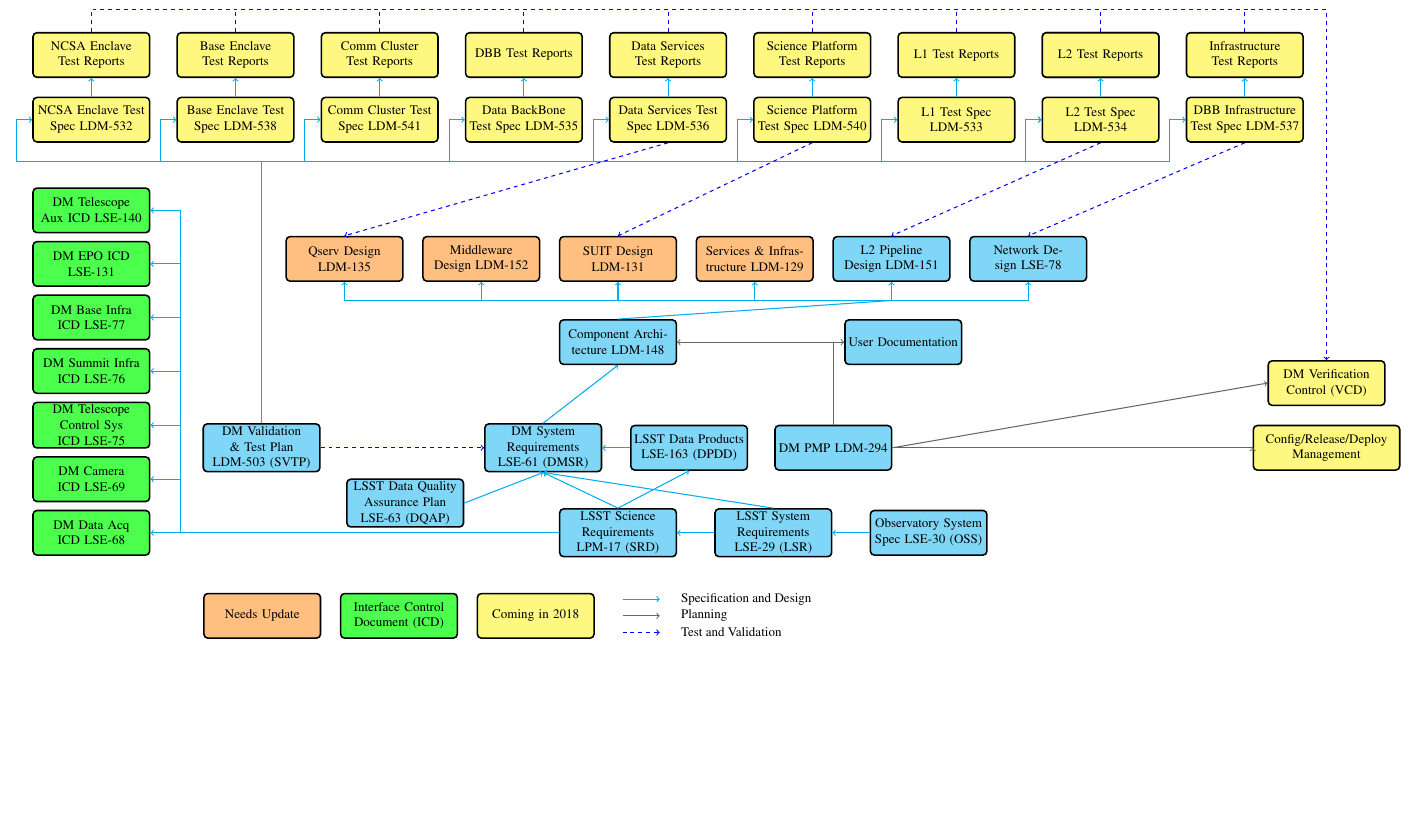
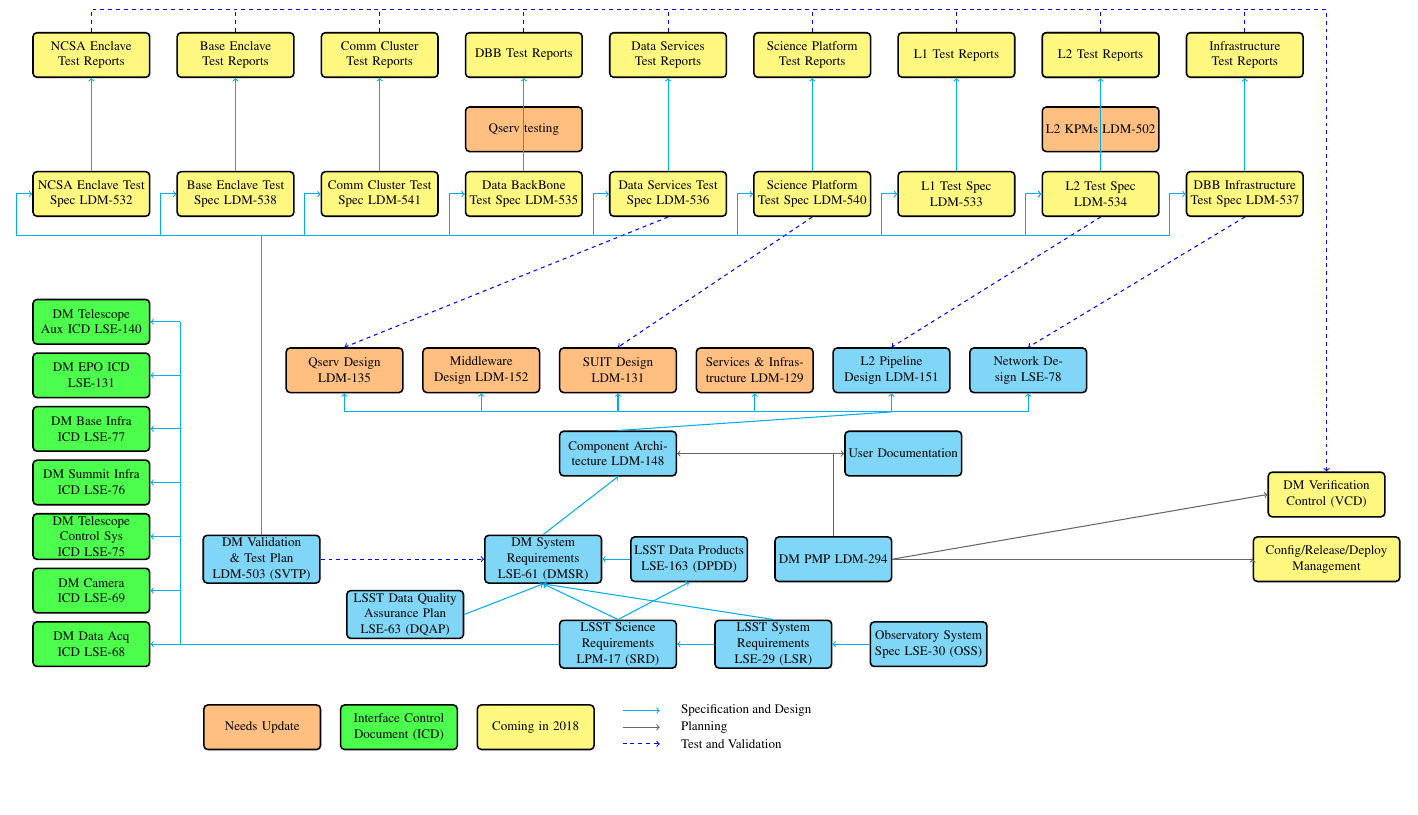
Before and after one commit to lsst-dm/images, a LaTeX document (DocTree.tex): part of the page, cut so that both start at the same text. Compiled offline with pdfLaTeX.

Commit message:
Component tests

```diff
--- a/DocTree.tex
+++ b/DocTree.tex
@@ -82,7 +82,8 @@
     \node (netc) [docbox, right=5mm of plc.east] { Network Design LSE-78};
     \node (userd)  [docbox, right=45mm of compd] { User Documentation };
 
-    \node (ncsaenct) [docboxm, above=12mm of auxicd ] { NCSA Enclave Test Spec LDM-532};
+    %%%%%%%%%%% TEST SPECS %%%%%%%%%%%%%%
+    \node (ncsaenct) [docboxm, above=22mm of auxicd ] { NCSA Enclave Test Spec LDM-532};
     \node (baseenct) [docboxm, right=7mm of ncsaenct] { Base Enclave Test Spec LDM-538};
     \node (ccenct) [docboxm, right =7mm of baseenct ] { Comm Cluster Test Spec LDM-541};
 
@@ -96,17 +97,24 @@
     \node (l2t) [docboxm, right=7mm of l1t] { L2 Test Spec  LDM-534};
     \node (infrat) [docboxm, right=7mm of l2t] { DBB Infrastructure  Test Spec LDM-537};
 
-    \node (l2tr) [docboxm, above=5mm of l2t] { L2 Test Reports };
-    \node (ncsaenctr) [docboxm, above=5mm of ncsaenct] { NCSA Enclave Test Reports };
-    \node (baseenctr) [docboxm, above=5mm of baseenct] { Base Enclave Test Reports };
-    \node (ccenctr) [docboxm, above=5mm of ccenct] {Comm Cluster Test Reports };
+  %%%%%%%%%% component tests %%%%%%%%%%%%%%%%%%%
 
-    \node (dbbtr) [docboxm, above=5mm of dbbt] { DBB Test Reports };
-    \node (datastr) [docboxm, above=5mm of datast] { Data Services Test Reports };
-    \node (sciptr) [docboxm, above=5mm of scipt] { Science Platform Test Reports };
-    \node (l1tr) [docboxm, above=5mm of l1t] { L1 Test Reports };
-    \node (l2tr) [docboxm, above=5mm of l2t] { L2 Test Reports };
-    \node (infratr) [docboxm, above=5mm of infrat] { Infrastructure Test Reports };
+    \node (l2kpm) [docboxu, above=5mm of l2t] { L2 KPMs  LDM-502};
+    \node (qservt) [docboxu, above=5mm of dbbt] { Qserv testing } ;
+
+  %%%%%%%%%% test reports %%%%%%%%%%%%%%%%%%%
+
+    \node (l2tr) [docboxm, above=25mm of l2t] { L2 Test Reports };
+    \node (ncsaenctr) [docboxm, above=25mm of ncsaenct] { NCSA Enclave Test Reports };
+    \node (baseenctr) [docboxm, above=25mm of baseenct] { Base Enclave Test Reports };
+    \node (ccenctr) [docboxm, above=25mm of ccenct] {Comm Cluster Test Reports };
+
+    \node (dbbtr) [docboxm, above=25mm of dbbt] { DBB Test Reports };
+    \node (datastr) [docboxm, above=25mm of datast] { Data Services Test Reports };
+    \node (sciptr) [docboxm, above=25mm of scipt] { Science Platform Test Reports };
+    \node (l1tr) [docboxm, above=25mm of l1t] { L1 Test Reports };
+    \node (l2tr) [docboxm, above=25mm of l2t] { L2 Test Reports };
+    \node (infratr) [docboxm, above=25mm of infrat] { Infrastructure Test Reports };
 
    \draw[dline] (dmsr.north) to (compd.south);
    \draw[dline] (dpdd.west) to (dmsr.east);
```
Also changed, not shown: DocTree.pdf.
